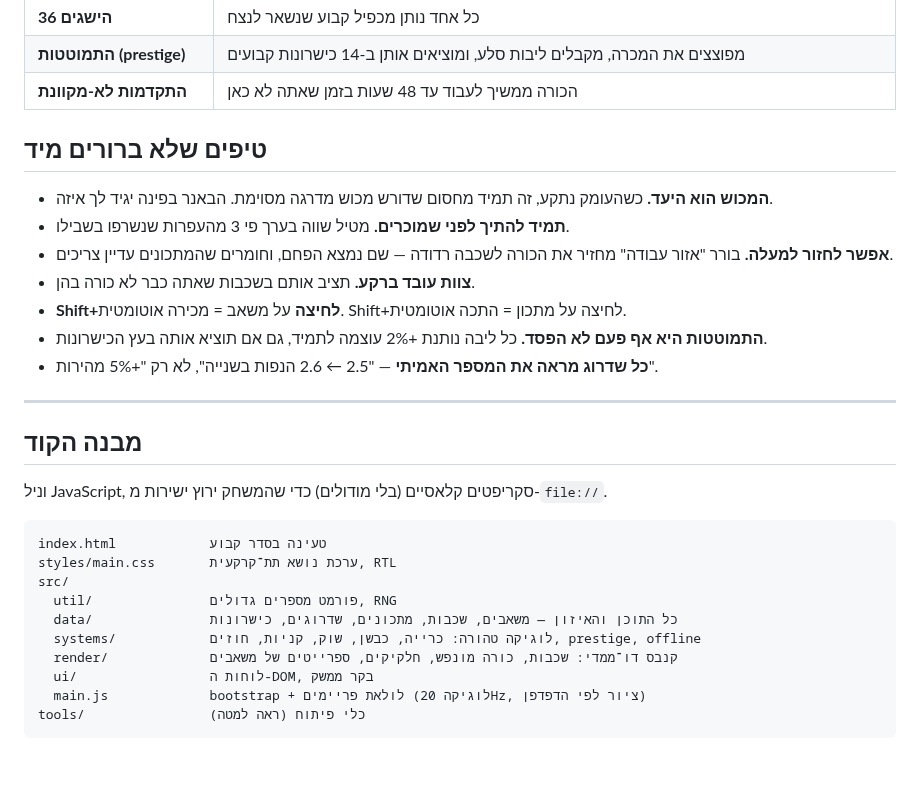
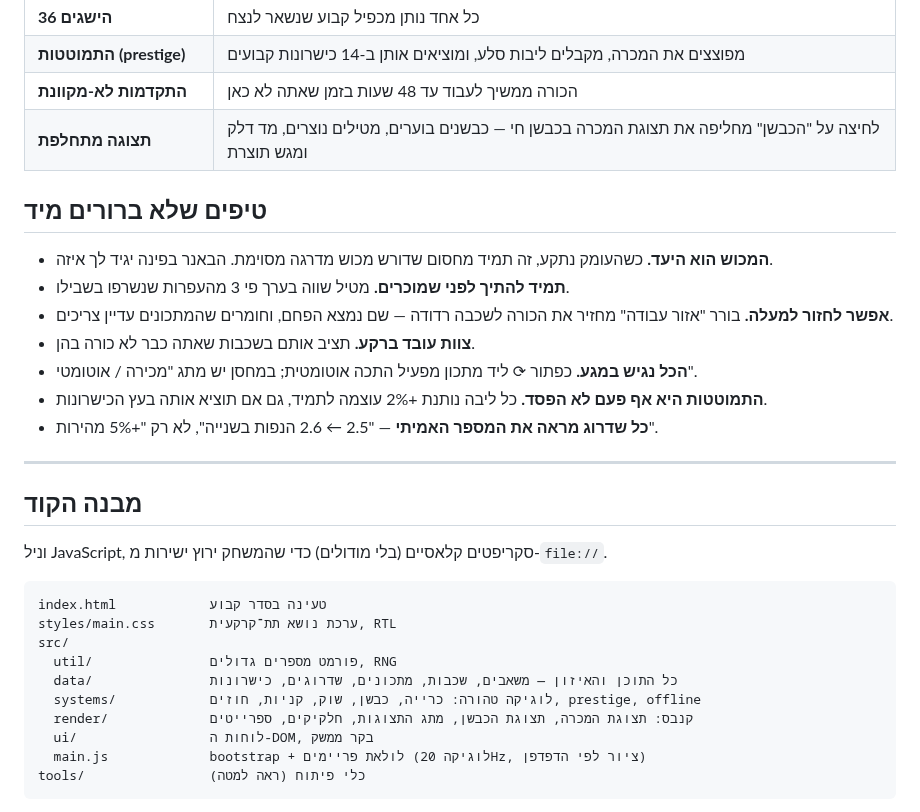
Before and after one commit to DavidC93/idle_mining_game, a Markdown page: README.md, the part around one of its changes. GitHub-like rendering; blank space fills up the shorter version.

```diff
--- a/README.md
+++ b/README.md
@@ -36,6 +43,7 @@
 | **36 הישגים** | כל אחד נותן מכפיל קבוע שנשאר לנצח |
 | **התמוטטות (prestige)** | מפוצצים את המכרה, מקבלים ליבות סלע, ומוציאים אותן ב‑14 כישרונות קבועים |
 | **התקדמות לא‑מקוונת** | הכורה ממשיך לעבוד עד 48 שעות בזמן שאתה לא כאן |
+| **תצוגה מתחלפת** | לחיצה על "הכבשן" מחליפה את תצוגת המכרה בכבשן חי — כבשנים בוערים, מטילים נוצרים, מד דלק ומגש תוצרת |
 
 ## טיפים שלא ברורים מיד
 
@@ -43,7 +51,7 @@
 - **תמיד להתיך לפני שמוכרים.** מטיל שווה בערך פי 3 מהעפרות שנשרפו בשבילו.
 - **אפשר לחזור למעלה.** בורר "אזור עבודה" מחזיר את הכורה לשכבה רדודה — שם נמצא הפחם, וחומרים שהמתכונים עדיין צריכים.
 - **צוות עובד ברקע.** תציב אותם בשכבות שאתה כבר לא כורה בהן.
-- **Shift+לחיצה** על משאב = מכירה אוטומטית. Shift+לחיצה על מתכון = התכה אוטומטית.
+- **הכל נגיש במגע.** כפתור ⟳ ליד מתכון מפעיל התכה אוטומטית; במחסן יש מתג "מכירה / אוטומטי".
 - **התמוטטות היא אף פעם לא הפסד.** כל ליבה נותנת +2% עוצמה לתמיד, גם אם תוציא אותה בעץ הכישרונות.
 - **כל שדרוג מראה את המספר האמיתי** — "2.5 ← 2.6 הנפות בשנייה", לא רק "+5% מהירות".
 
@@ -60,7 +68,7 @@ src/
   util/               פורמט מספרים גדולים, RNG
   data/               כל התוכן והאיזון — משאבים, שכבות, מתכונים, שדרוגים, כישרונות
   systems/            לוגיקה טהורה: כרייה, כבשן, שוק, קניות, חוזים, prestige, offline
-  render/             קנבס דו־ממדי: שכבות, כורה מונפש, חלקיקים, ספרייטים של משאבים
+  render/             קנבס: תצוגת המכרה, תצוגת הכבשן, מתג התצוגות, חלקיקים, ספרייטים
   ui/                 לוחות ה‑DOM, בקר ממשק
   main.js             bootstrap + לולאת פריימים (לוגיקה 20Hz, ציור לפי הדפדפן)
 tools/                כלי פיתוח (ראה למטה)
```
Also changed, not shown: other parts of README.md (+7 -0 lines), screenshot-forge.png (added), screenshot-mobile.png (added), screenshot.png, 11 other files.
